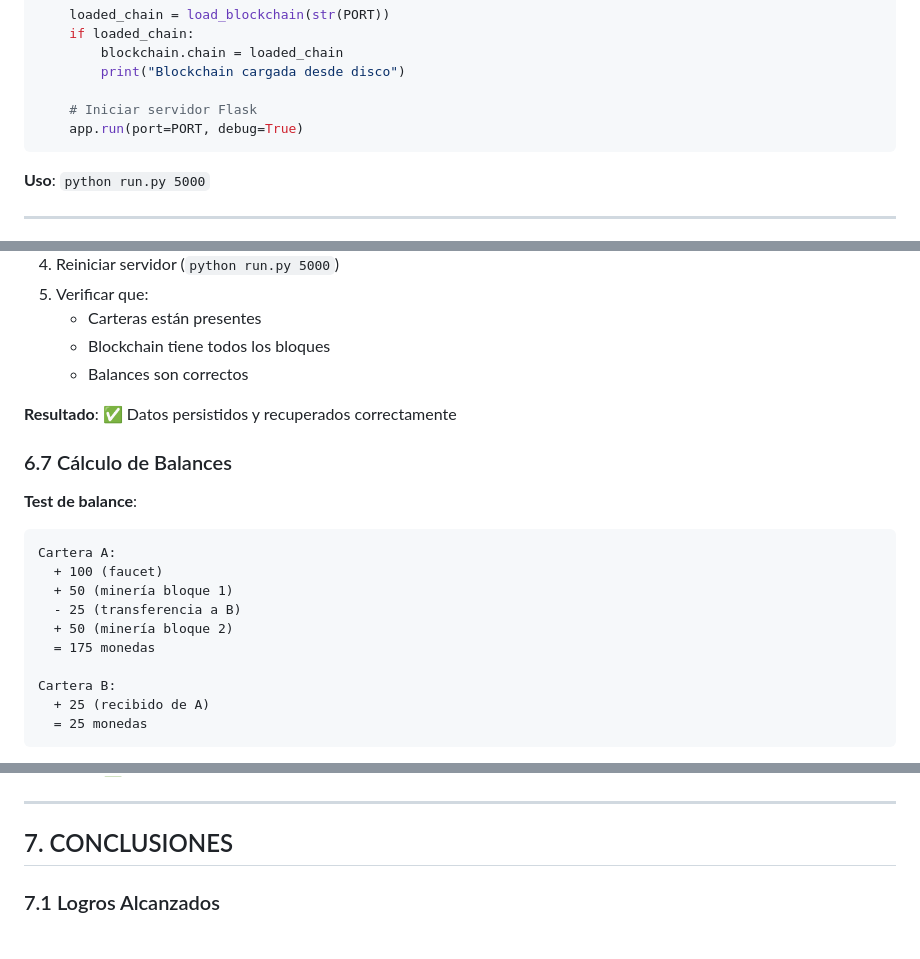
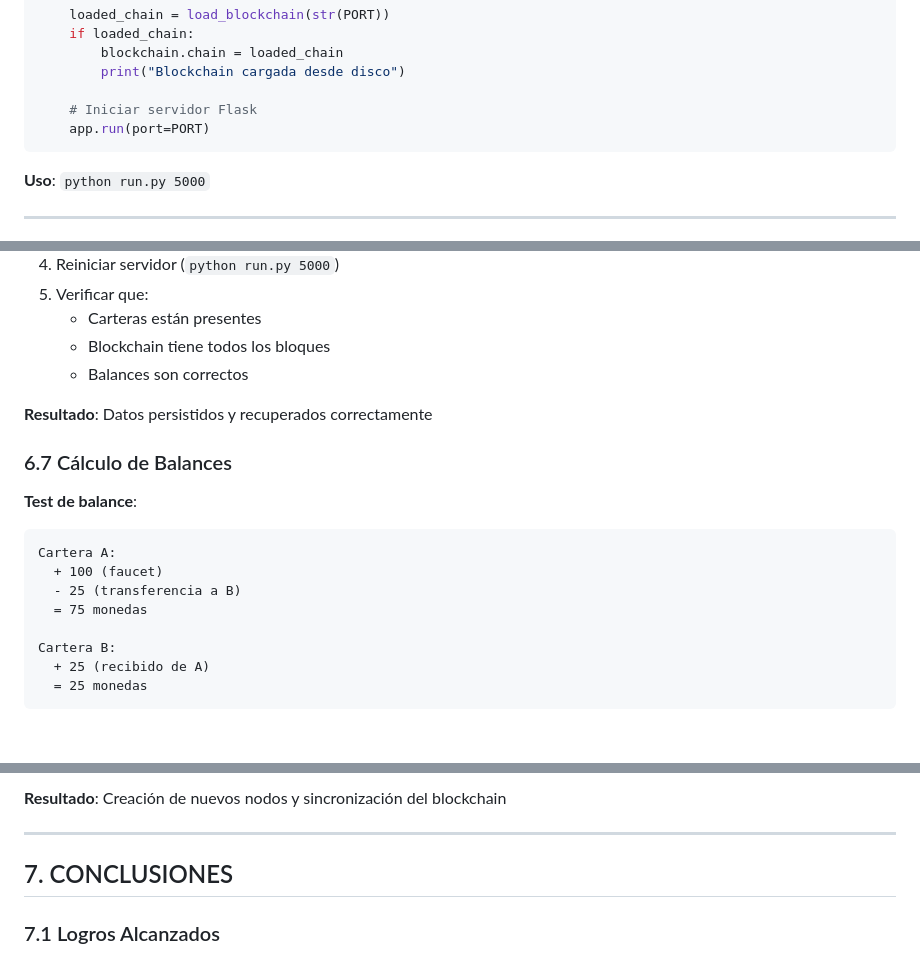
Before and after one commit to camargoOzen/Mini-Blockchain, a Markdown page: INFORME.md, 3 parts joined by grey strips. Rendered like a GitHub page; blank space fills up the shorter version.

````diff
--- a/INFORME.md
+++ b/INFORME.md
@@ -704,7 +704,7 @@ if __name__ == "__main__":
         print("Blockchain cargada desde disco")
 
     # Iniciar servidor Flask
-    app.run(port=PORT, debug=True)
+    app.run(port=PORT)
 ```
 
 **Uso**: `python run.py 5000`
@@ -800,7 +834,7 @@ Response:
    - Blockchain tiene todos los bloques
    - Balances son correctos
 
-**Resultado**: ✅ Datos persistidos y recuperados correctamente
+**Resultado**: Datos persistidos y recuperados correctamente
 
 ### 6.7 Cálculo de Balances
 
@@ -808,10 +842,8 @@ Response:
 ```
 Cartera A:
   + 100 (faucet)
-  + 50 (minería bloque 1)
   - 25 (transferencia a B)
-  + 50 (minería bloque 2)
-  = 175 monedas
+  = 75 monedas
 
 Cartera B:
   + 25 (recibido de A)
@@ -880,3 +926,4 @@ Bloque 2000-2999: Dificultad = 5
+**Resultado**: Creación de nuevos nodos y sincronización del blockchain
 
 ---
 
````
Also changed, not shown: other parts of INFORME.md (+56 -8 lines).
